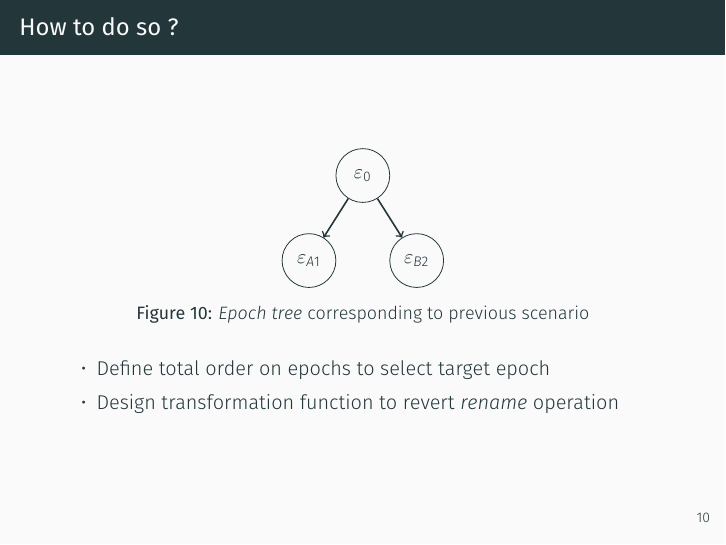
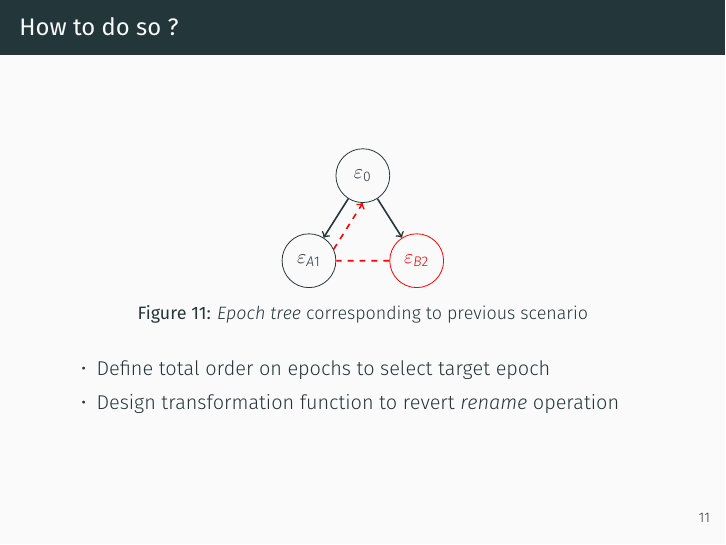
Before and after one commit to MatthieuNICOLAS/2021-phd-day, LaTeX slides (presentation.tex): page 22 of 40 before the commit and page 24 of 42 after it. Compiled offline with XeLaTeX; a missing font is replaced by an installed copy or a similar font.

Commit message:
feat(epoch-tree): add animations

```diff
--- a/presentation.tex
+++ b/presentation.tex
@@ -518,9 +518,30 @@
     \caption{\emph{Epoch tree} corresponding to previous scenario}
   \end{figure}
   \vspace{-3mm}
+\end{frame}
+
+\begin{frame}{How to do so ?}
+  \begin{figure}
+    \centering
+    \begin{tikzpicture}
+        \path
+            node[op] (e0) {\epoch{0}}
+            to ++(270:1.5)
+            to ++(180:0.95) node[op] (eA1) {\epoch{A1}};
+        \path
+            to ++(270:1.5)
+            to ++(0:0.95) node[op, red] (eB2) {\epoch{B2}};
+
+        \draw[thick, ->] (e0) -- (eA1);
+        \draw[thick, ->] (e0) -- (eB2);
+        \draw[->, dashed, thick, red] (eB2.180) -- (eA1.0) (eA1.25) -- (e0.270);
+    \end{tikzpicture}
+    \caption{\emph{Epoch tree} corresponding to previous scenario}
+  \end{figure}
+  \vspace{-3mm}
   \begin{itemize}
-    \item Define total order on epochs to select target epoch
-    \item Design transformation function to revert \emph{rename} operation
+    \item<1-> Define total order on epochs to select target epoch
+    \item<2> Design transformation function to revert \emph{rename} operation
   \end{itemize}
 \end{frame}
 
```
Also changed, not shown: presentation.pdf.
